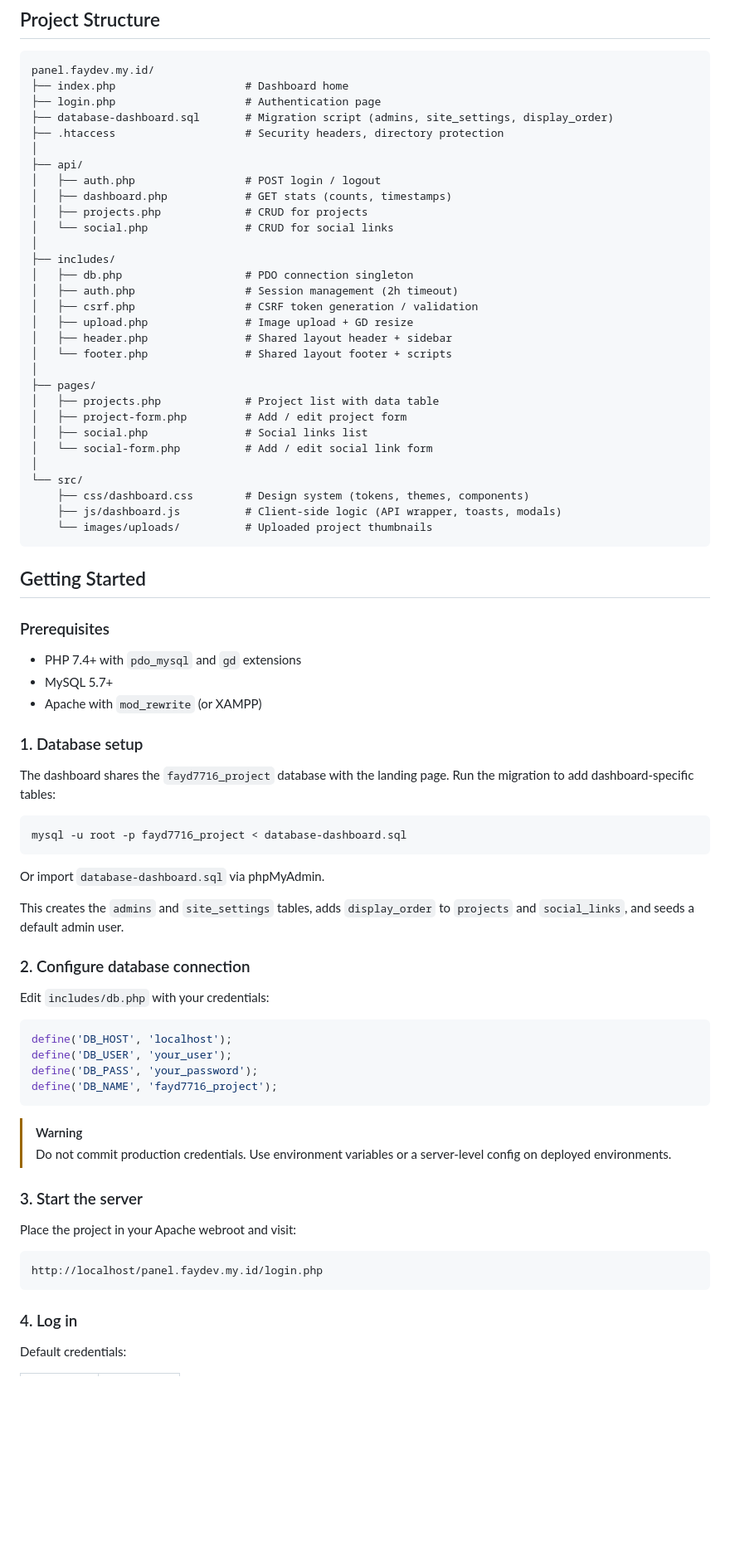
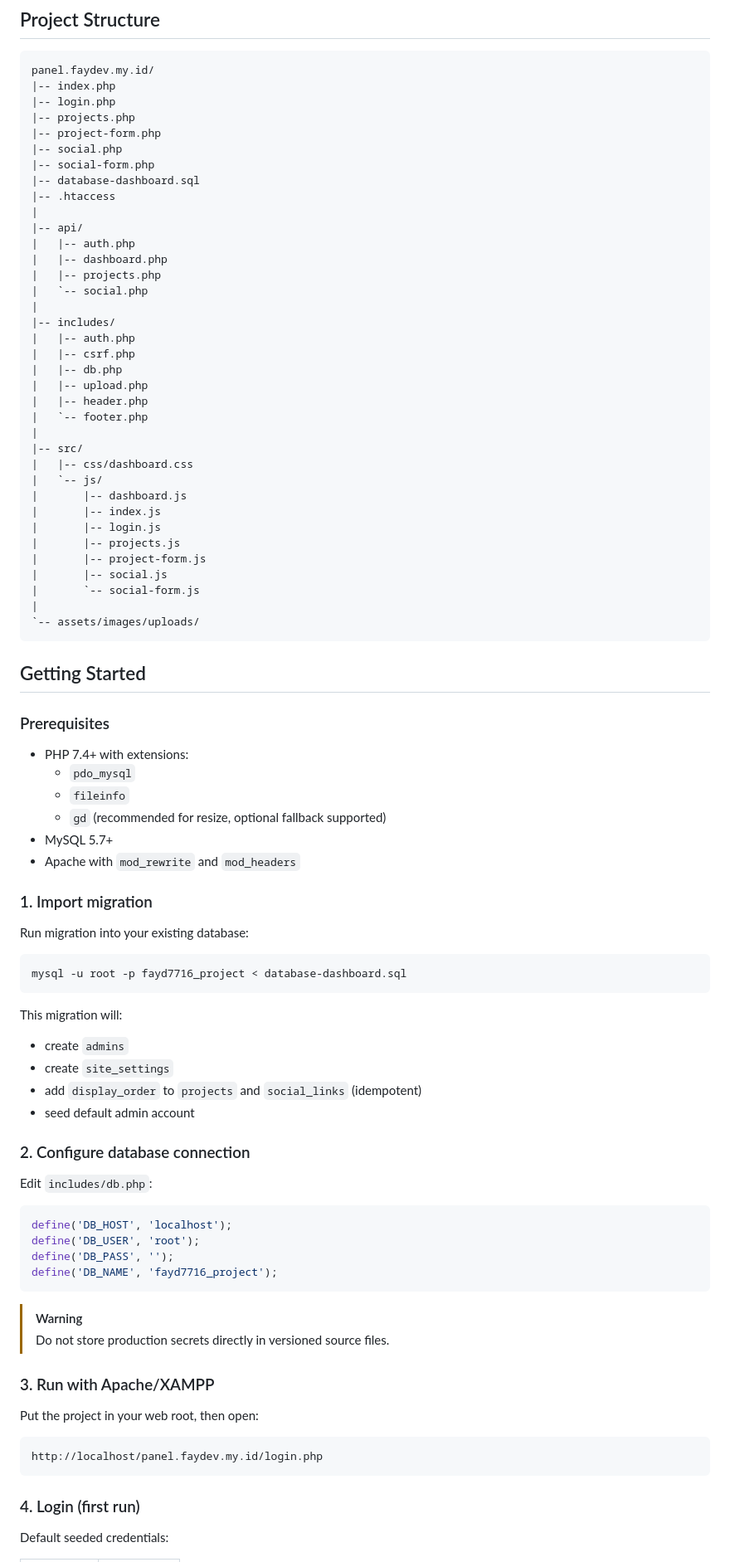
Before and after one commit to FAYnim/panel.faydev.my.id, a Markdown page: README.md, the part around one of its changes. Shown at 83% size. GitHub-like rendering; blank space fills up the shorter version.

Commit message:
feat: README

````diff
--- a/README.md
+++ b/README.md
@@ -37,78 +62,90 @@ Built with vanilla PHP + JavaScript. No Composer, no npm, no build tools.
 panel.faydev.my.id/
-├── index.php                    # Dashboard home
-├── login.php                    # Authentication page
-├── database-dashboard.sql       # Migration script (admins, site_settings, display_order)
-├── .htaccess                    # Security headers, directory protection
-│
-├── api/
-│   ├── auth.php                 # POST login / logout
-│   ├── dashboard.php            # GET stats (counts, timestamps)
-│   ├── projects.php             # CRUD for projects
-│   └── social.php               # CRUD for social links
-│
-├── includes/
-│   ├── db.php                   # PDO connection singleton
-│   ├── auth.php                 # Session management (2h timeout)
-│   ├── csrf.php                 # CSRF token generation / validation
-│   ├── upload.php               # Image upload + GD resize
-│   ├── header.php               # Shared layout header + sidebar
-│   └── footer.php               # Shared layout footer + scripts
-│
-├── pages/
-│   ├── projects.php             # Project list with data table
-│   ├── project-form.php         # Add / edit project form
-│   ├── social.php               # Social links list
-│   └── social-form.php          # Add / edit social link form
-│
-└── src/
-    ├── css/dashboard.css        # Design system (tokens, themes, components)
-    ├── js/dashboard.js          # Client-side logic (API wrapper, toasts, modals)
-    └── images/uploads/          # Uploaded project thumbnails
+|-- index.php
+|-- login.php
+|-- projects.php
+|-- project-form.php
+|-- social.php
+|-- social-form.php
+|-- database-dashboard.sql
+|-- .htaccess
+|
+|-- api/
+|   |-- auth.php
+|   |-- dashboard.php
+|   |-- projects.php
+|   `-- social.php
+|
+|-- includes/
+|   |-- auth.php
+|   |-- csrf.php
+|   |-- db.php
+|   |-- upload.php
+|   |-- header.php
+|   `-- footer.php
+|
+|-- src/
+|   |-- css/dashboard.css
+|   `-- js/
+|       |-- dashboard.js
+|       |-- index.js
+|       |-- login.js
+|       |-- projects.js
+|       |-- project-form.js
+|       |-- social.js
+|       `-- social-form.js
+|
+`-- assets/images/uploads/
 ```
 
 ## Getting Started
 
 ### Prerequisites
 
-- PHP 7.4+ with `pdo_mysql` and `gd` extensions
+- PHP 7.4+ with extensions:
+    - `pdo_mysql`
+    - `fileinfo`
+    - `gd` (recommended for resize, optional fallback supported)
 - MySQL 5.7+
-- Apache with `mod_rewrite` (or XAMPP)
+- Apache with `mod_rewrite` and `mod_headers`
 
-### 1. Database setup
+### 1. Import migration
 
-The dashboard shares the `fayd7716_project` database with the landing page. Run the migration to add dashboard-specific tables:
+Run migration into your existing database:
 
 ```bash
 mysql -u root -p fayd7716_project < database-dashboard.sql
 ```
 
-Or import `database-dashboard.sql` via phpMyAdmin.
+This migration will:
 
-This creates the `admins` and `site_settings` tables, adds `display_order` to `projects` and `social_links`, and seeds a default admin user.
+- create `admins`
+- create `site_settings`
+- add `display_order` to `projects` and `social_links` (idempotent)
+- seed default admin account
 
 ### 2. Configure database connection
 
-Edit `includes/db.php` with your credentials:
+Edit `includes/db.php`:
 
 ```php
 define('DB_HOST', 'localhost');
-define('DB_USER', 'your_user');
-define('DB_PASS', 'your_password');
+define('DB_USER', 'root');
+define('DB_PASS', '');
 define('DB_NAME', 'fayd7716_project');
 ```
 
 > [!WARNING]
-> Do not commit production credentials. Use environment variables or a server-level config on deployed environments.
+> Do not store production secrets directly in versioned source files.
 
-### 3. Start the server
+### 3. Run with Apache/XAMPP
 
-Place the project in your Apache webroot and visit:
+Put the project in your web root, then open:
 
-```
+```text
 http://localhost/panel.faydev.my.id/login.php
 ```
 
-### 4. Log in
+### 4. Login (first run)
 
-Default credentials:
+Default seeded credentials:
 
````
Also changed, not shown: other parts of README.md (+92 -52 lines).
